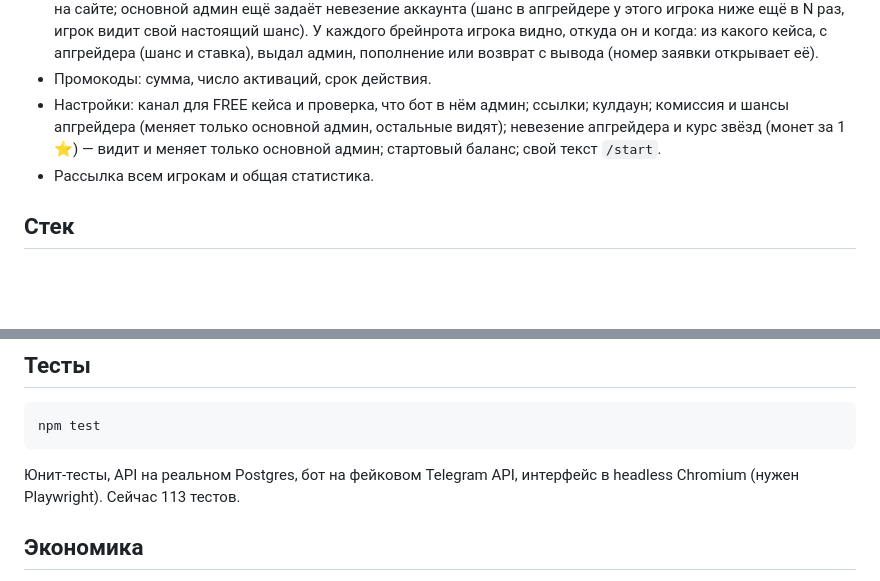
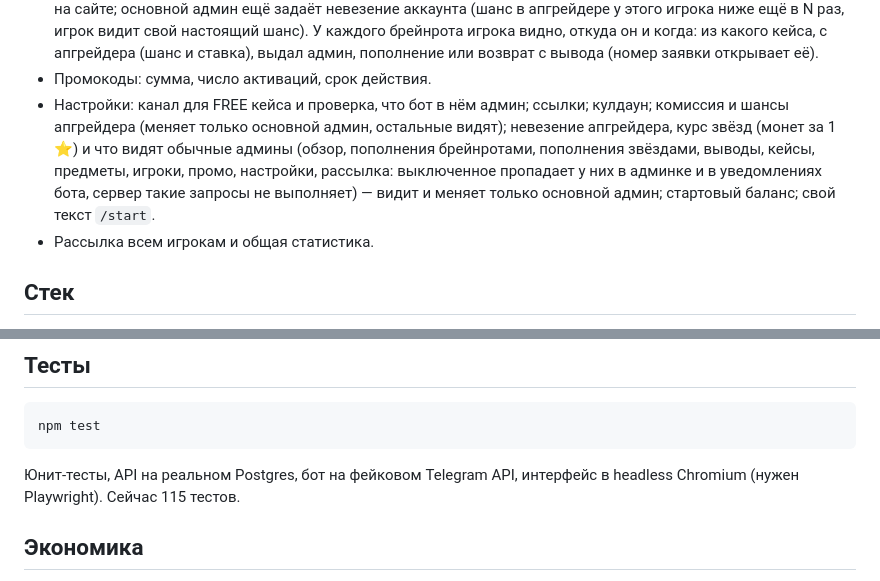
Before and after one commit to mokydek/BrainrotSpin, a Markdown page: README.md, 2 parts joined by grey strips. GitHub-like rendering; blank space fills up the shorter version.

Commit message:
README: what the other admins see

````diff
--- a/README.md
+++ b/README.md
@@ -33,7 +33,7 @@
 - Предметы: цена, эмодзи или картинка (загрузка / ссылка), редкость, «Можно выводить», «Можно пополнять».
 - Игроки: поиск, баланс (добавить / установить), выдача и удаление предметов, бан, права админа, сброс входа на сайте; основной админ ещё задаёт невезение аккаунта (шанс в апгрейдере у этого игрока ниже ещё в N раз, игрок видит свой настоящий шанс). У каждого брейнрота игрока видно, откуда он и когда: из какого кейса, с апгрейдера (шанс и ставка), выдал админ, пополнение или возврат с вывода (номер заявки открывает её).
 - Промокоды: сумма, число активаций, срок действия.
-- Настройки: канал для FREE кейса и проверка, что бот в нём админ; ссылки; кулдаун; комиссия и шансы апгрейдера (меняет только основной админ, остальные видят); невезение апгрейдера и курс звёзд (монет за 1 ⭐) — видит и меняет только основной админ; стартовый баланс; свой текст `/start`.
+- Настройки: канал для FREE кейса и проверка, что бот в нём админ; ссылки; кулдаун; комиссия и шансы апгрейдера (меняет только основной админ, остальные видят); невезение апгрейдера, курс звёзд (монет за 1 ⭐) и что видят обычные админы (обзор, пополнения брейнротами, пополнения звёздами, выводы, кейсы, предметы, игроки, промо, настройки, рассылка: выключенное пропадает у них в админке и в уведомлениях бота, сервер такие запросы не выполняет) — видит и меняет только основной админ; стартовый баланс; свой текст `/start`.
 - Рассылка всем игрокам и общая статистика.
 
 ## Стек
@@ -76,7 +76,7 @@ DATABASE_URL=postgres://... BOT_TOKEN=... BOT_MODE=polling npm start
 npm test
 ```
 
-Юнит-тесты, API на реальном Postgres, бот на фейковом Telegram API, интерфейс в headless Chromium (нужен Playwright). Сейчас 113 тестов.
+Юнит-тесты, API на реальном Postgres, бот на фейковом Telegram API, интерфейс в headless Chromium (нужен Playwright). Сейчас 115 тестов.
 
 ## Экономика
 
````
